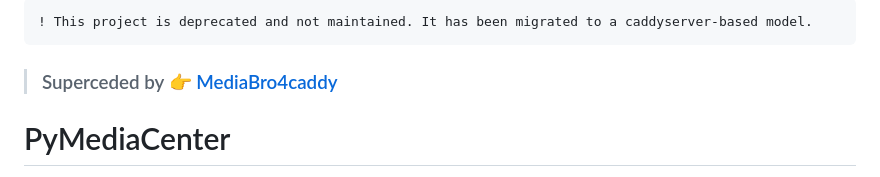
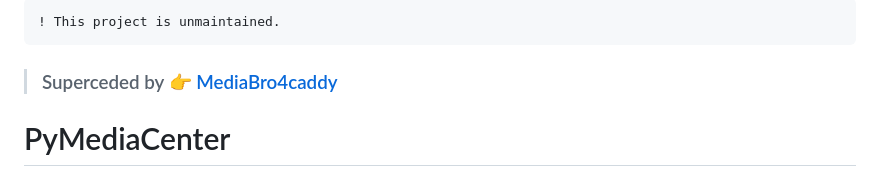
Before and after one commit to glowinthedark/pymediabrowser, a Markdown page: README.md, the part around the change. Drawn GitHub-style.

````diff
--- a/README.md
+++ b/README.md
@@ -1,5 +1,5 @@
 ```diff
-! This project is deprecated and not maintained. It has been migrated to a caddyserver-based model.
+! This project is unmaintained.
 ```
 > ### Superceded by 👉 [MediaBro4caddy](https://github.com/glowinthedark/mediabro4caddy)
 
````
